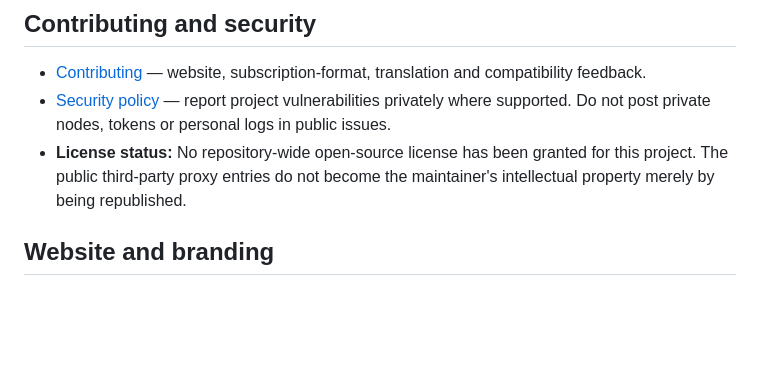
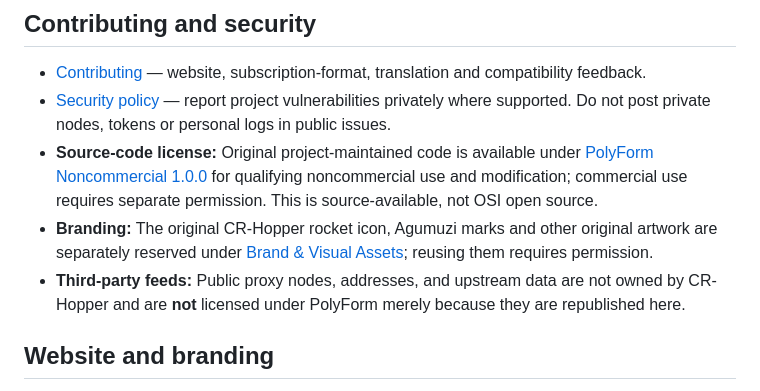
Before and after one commit to Agumuzi/crhopper, a Markdown page: README.md, the part around the change. Rendered like a GitHub page; blank space fills up the shorter version.

Commit message:
docs: explain noncommercial code and separately reserved branding

```diff
--- a/README.md
+++ b/README.md
@@ -92,7 +92,9 @@ Public third-party nodes are not inherently trusted. Their operators may observe
 
 - [Contributing](CONTRIBUTING.md) — website, subscription-format, translation and compatibility feedback.
 - [Security policy](SECURITY.md) — report project vulnerabilities privately where supported. Do not post private nodes, tokens or personal logs in public issues.
-- **License status:** No repository-wide open-source license has been granted for this project. The public third-party proxy entries do not become the maintainer's intellectual property merely by being republished.
+- **Source-code license:** Original project-maintained code is available under [PolyForm Noncommercial 1.0.0](LICENSE) for qualifying noncommercial use and modification; commercial use requires separate permission. This is source-available, not OSI open source.
+- **Branding:** The original CR-Hopper rocket icon, Agumuzi marks and other original artwork are separately reserved under [Brand & Visual Assets](ASSETS-LICENSE.md); reusing them requires permission.
+- **Third-party feeds:** Public proxy nodes, addresses, and upstream data are not owned by CR-Hopper and are **not** licensed under PolyForm merely because they are republished here.
 
 ## Website and branding
 
```
